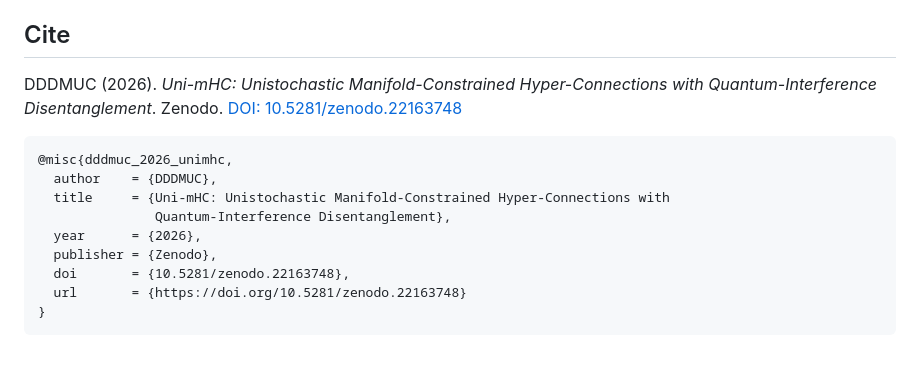
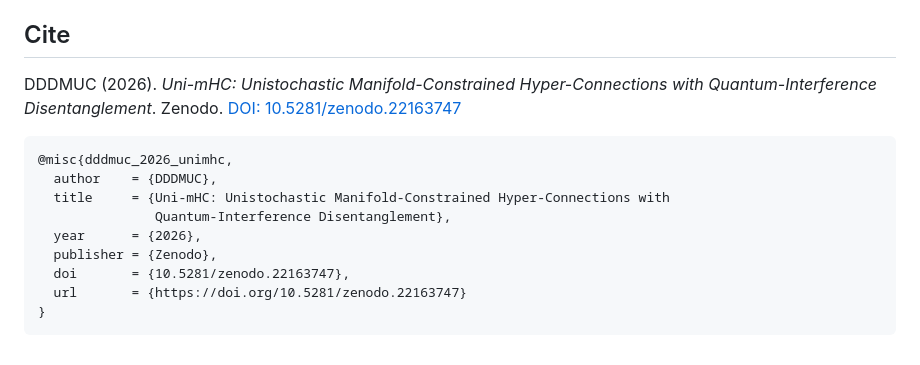
Before and after one commit to DDDMUC/Uni-mHC, a Markdown page: README.md, the part around one of its changes. Rendered like a GitHub page.

Commit message:
Point DOI badge/citation to concept DOI (all versions): 10.5281/zenodo.22163747

````diff
--- a/README.md
+++ b/README.md
@@ -91,7 +91,7 @@ karpathy/nanoGPT (see `nanoGPT/LICENSE`).
 ## Cite
 
 DDDMUC (2026). *Uni-mHC: Unistochastic Manifold-Constrained Hyper-Connections with
-Quantum-Interference Disentanglement*. Zenodo. [DOI: 10.5281/zenodo.22163748](https://doi.org/10.5281/zenodo.22163748)
+Quantum-Interference Disentanglement*. Zenodo. [DOI: 10.5281/zenodo.22163747](https://doi.org/10.5281/zenodo.22163747)
 
 ```bibtex
 @misc{dddmuc_2026_unimhc,
@@ -100,7 +100,7 @@ Quantum-Interference Disentanglement*. Zenodo. [DOI: 10.5281/zenodo.22163748](ht
                Quantum-Interference Disentanglement},
   year      = {2026},
   publisher = {Zenodo},
-  doi       = {10.5281/zenodo.22163748},
-  url       = {https://doi.org/10.5281/zenodo.22163748}
+  doi       = {10.5281/zenodo.22163747},
+  url       = {https://doi.org/10.5281/zenodo.22163747}
 }
 ```
````
Also changed, not shown: other parts of README.md (+1 -1 lines).
